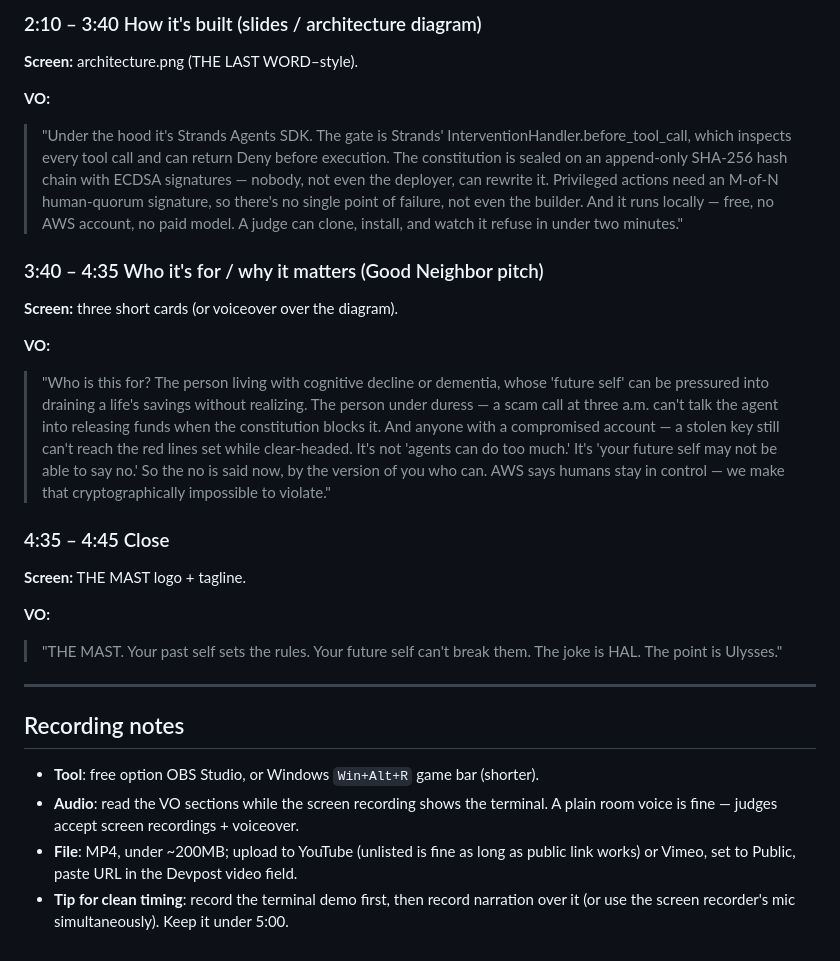
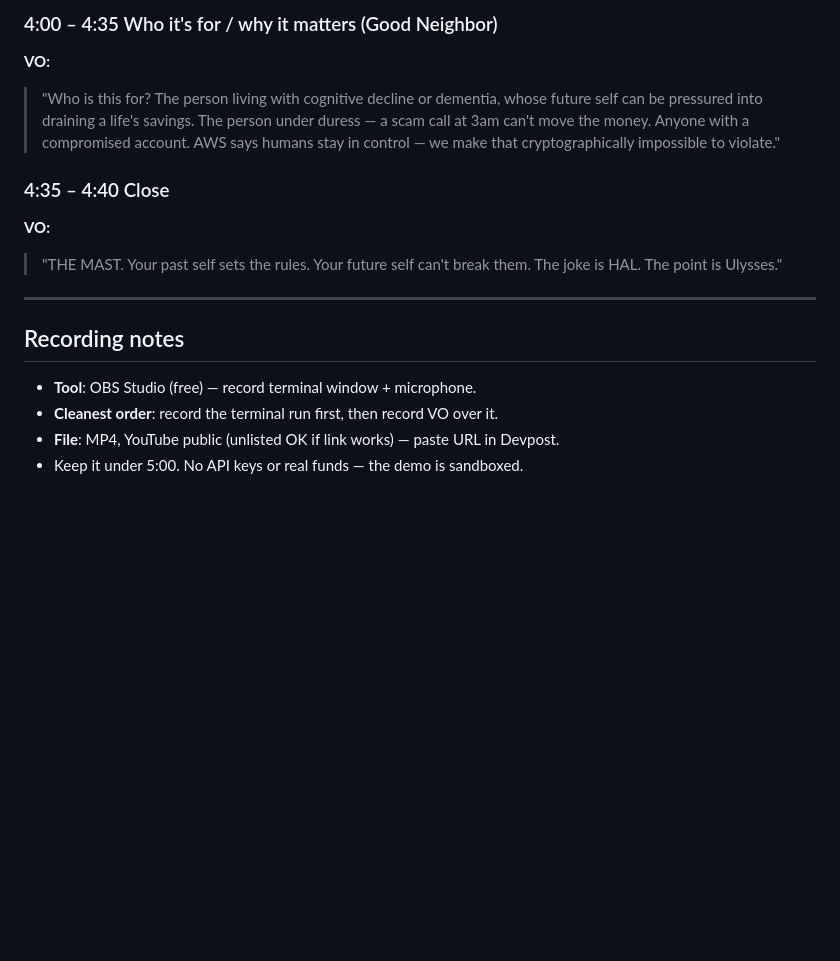
Before and after one commit to Agentic-Guides/the-mast, a Markdown page: demo-video-script.md, the part around one of its changes. GitHub-like rendering; blank space fills up the shorter version.

Commit message:
update: demo video script to end-to-end transfer scenario

```diff
--- a/demo-video-script.md
+++ b/demo-video-script.md
@@ -76,33 +70,13 @@ you> hello there
 
-### 2:10 – 3:40  How it's built (slides / architecture diagram)
-**Screen:** architecture.png (THE LAST WORD–style).
-
-**VO:**
-> "Under the hood it's Strands Agents SDK. The gate is Strands'
-> InterventionHandler.before_tool_call, which inspects every tool call and can
-> return Deny before execution. The constitution is sealed on an append-only
-> SHA-256 hash chain with ECDSA signatures — nobody, not even the deployer,
-> can rewrite it. Privileged actions need an M-of-N human-quorum signature,
-> so there's no single point of failure, not even the builder.
-> And it runs locally — free, no AWS account, no paid model. A judge can clone,
-> install, and watch it refuse in under two minutes."
-
-### 3:40 – 4:35  Who it's for / why it matters (Good Neighbor pitch)
-**Screen:** three short cards (or voiceover over the diagram).
-
+### 4:00 – 4:35  Who it's for / why it matters (Good Neighbor)
 **VO:**
 > "Who is this for? The person living with cognitive decline or dementia, whose
-> 'future self' can be pressured into draining a life's savings without realizing.
-> The person under duress — a scam call at three a.m. can't talk the agent into
-> releasing funds when the constitution blocks it. And anyone with a compromised
-> account — a stolen key still can't reach the red lines set while clear-headed.
-> It's not 'agents can do too much.' It's 'your future self may not be able to say
-> no.' So the no is said now, by the version of you who can. AWS says humans stay
-> in control — we make that cryptographically impossible to violate."
+> future self can be pressured into draining a life's savings. The person under
+> duress — a scam call at 3am can't move the money. Anyone with a compromised
+> account. AWS says humans stay in control — we make that cryptographically
+> impossible to violate."
 
-### 4:35 – 4:45  Close
-**Screen:** THE MAST logo + tagline.
-
+### 4:35 – 4:40  Close
 **VO:**
 > "THE MAST. Your past self sets the rules. Your future self can't break them.
 > The joke is HAL. The point is Ulysses."
@@ -110,10 +84,7 @@ you> hello there
 ---
 
 ## Recording notes
-- **Tool**: free option OBS Studio, or Windows `Win+Alt+R` game bar (shorter).
-- **Audio**: read the VO sections while the screen recording shows the terminal.
-  A plain room voice is fine — judges accept screen recordings + voiceover.
-- **File**: MP4, under ~200MB; upload to YouTube (unlisted is fine as long as
-  public link works) or Vimeo, set to Public, paste URL in the Devpost video field.
-- **Tip for clean timing**: record the terminal demo first, then record narration
-  over it (or use the screen recorder's mic simultaneously). Keep it under 5:00.
+- **Tool**: OBS Studio (free) — record terminal window + microphone.
+- **Cleanest order**: record the terminal run first, then record VO over it.
+- **File**: MP4, YouTube public (unlisted OK if link works) — paste URL in Devpost.
+- Keep it under 5:00. No API keys or real funds — the demo is sandboxed.
```
Also changed, not shown: other parts of demo-video-script.md (+48 -54 lines).
